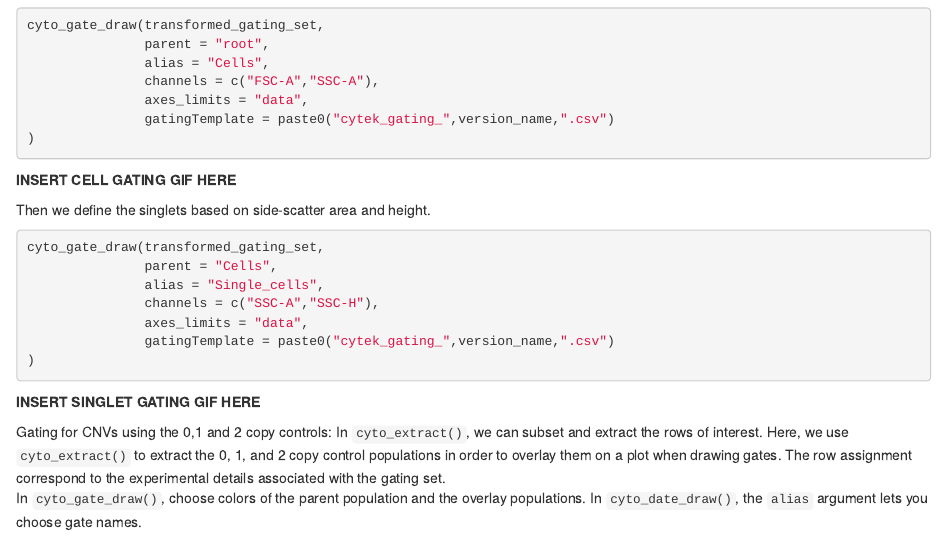
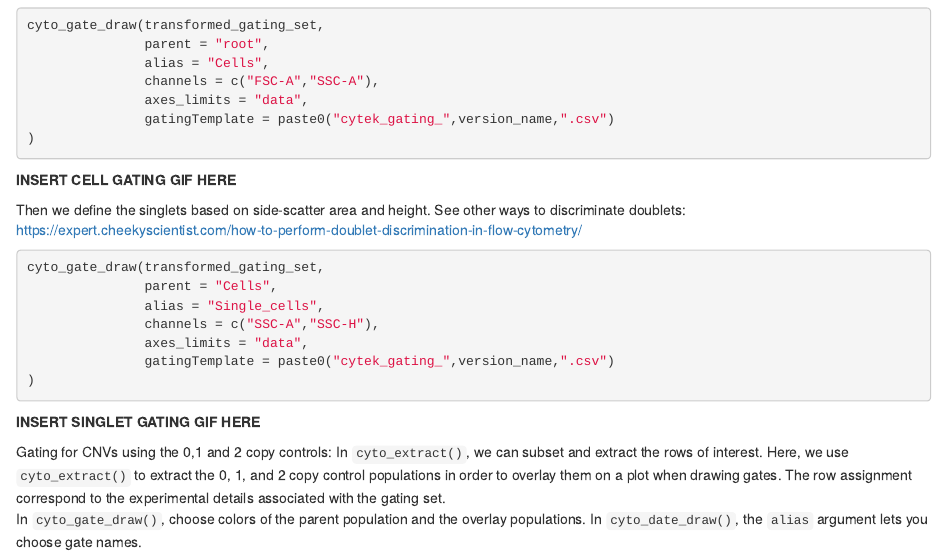
Before and after one commit to GreshamLab/cnvflow, an R Markdown document (vignette_simple.Rmd): the page in a window 1100 px wide, from 3690 px down. Rendered offline with R 4.5, knitr and Pandoc, with nearby package versions; some code elsewhere in the file could not run offline.

````diff
--- a/vignette_simple.Rmd
+++ b/vignette_simple.Rmd
@@ -209,6 +209,7 @@
 **INSERT CELL GATING GIF HERE**
 
 Then we define the singlets based on side-scatter area and height.
+See other ways to discriminate doublets: https://expert.cheekyscientist.com/how-to-perform-doublet-discrimination-in-flow-cytometry/
 ```{r}
 cyto_gate_draw(transformed_gating_set,
                parent = "Cells",
````
Also changed, not shown: cells.gif (added), experiment_markers.gif (added), 2 other files.
